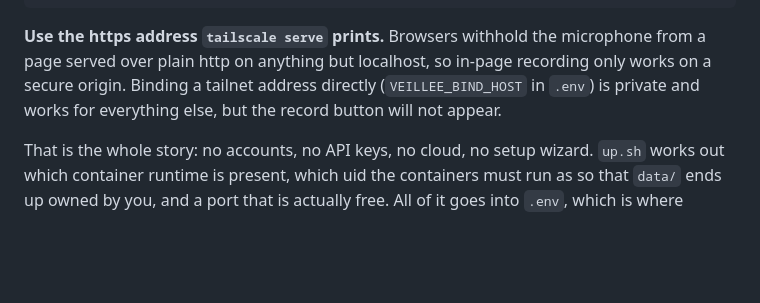
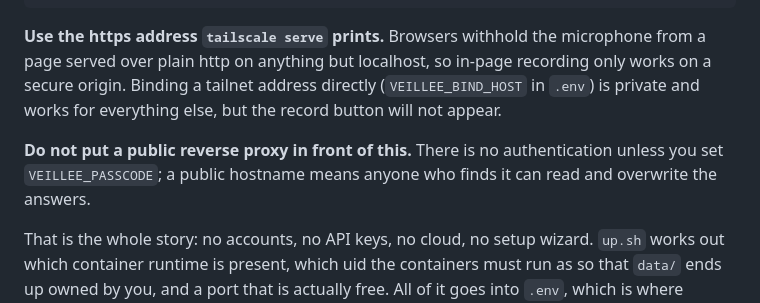
Before and after one commit to bearyjd/veillee, a Markdown page: README.md, the part around the change. GitHub-like rendering; blank space fills up the shorter version.

```diff
--- a/README.md
+++ b/README.md
@@ -24,6 +24,10 @@ microphone from a page served over plain http on anything but localhost, so
 in-page recording only works on a secure origin. Binding a tailnet address
 directly (`VEILLEE_BIND_HOST` in `.env`) is private and works for everything
 else, but the record button will not appear.
+
+**Do not put a public reverse proxy in front of this.** There is no
+authentication unless you set `VEILLEE_PASSCODE`; a public hostname means anyone
+who finds it can read and overwrite the answers.
 
 That is the whole story: no accounts, no API keys, no cloud, no setup wizard.
 `up.sh` works out which container runtime is present, which uid the containers
```
Also changed, not shown: HANDOFF.md (+18 -34 lines).
